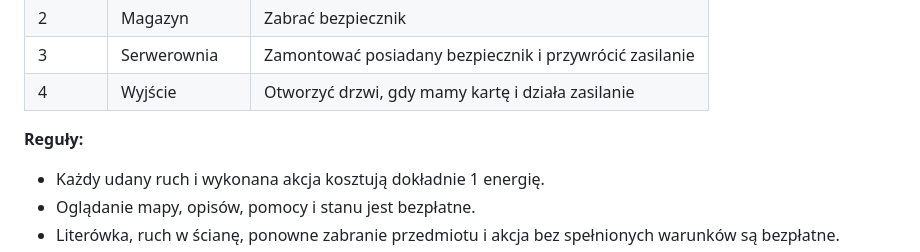
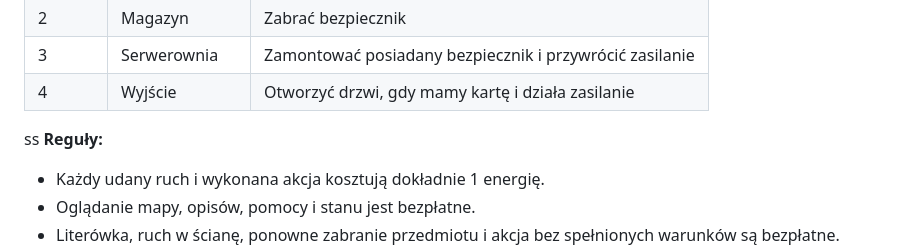
Before and after one commit to Bestia-HR/js-collab-game, a Markdown page: README.md, the part around the change. GitHub-like rendering.

Commit message:
czy dziala

```diff
--- a/README.md
+++ b/README.md
@@ -19,7 +19,7 @@ Jest piątek, 16:59. W szkolnej serwerowni zgasło światło, elektroniczne drzw
 | 2 | Magazyn | Zabrać bezpiecznik |
 | 3 | Serwerownia | Zamontować posiadany bezpiecznik i przywrócić zasilanie |
 | 4 | Wyjście | Otworzyć drzwi, gdy mamy kartę i działa zasilanie |
-
+ss
 **Reguły:**
 
 - Każdy udany ruch i wykonana akcja kosztują dokładnie 1 energię.
```
